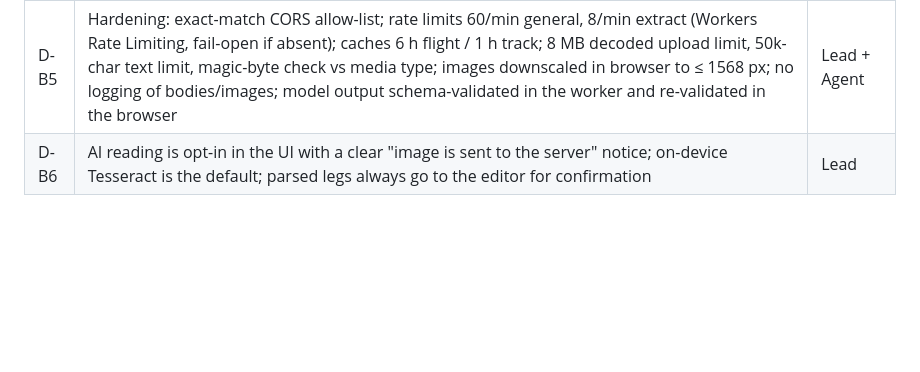
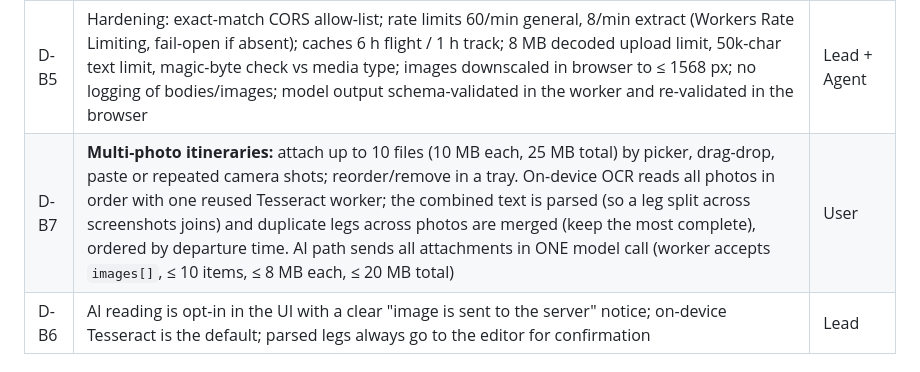
Before and after one commit to usmanghani/inflight-prayer-times, a Markdown page: PLAN.md, the part around the change. Drawn GitHub-style; blank space fills up the shorter version.

Commit message:
Plan: record multi-photo itinerary decision (D-B7)
Co-Authored-By: Claude Opus 5.5 <noreply@anthropic.com>
Claude-Session: https://claude.ai/code/session_012jxeXddYKZmfdm7GWzv6UC

```diff
--- a/PLAN.md
+++ b/PLAN.md
@@ -222,6 +222,7 @@ lead; "Agent" = choice made inside a module by a sub-agent and accepted by the l
 | D-B3 | **LLM for itinerary/route parsing: OpenRouter `deepseek/deepseek-v4.1-flash`** (verified live: text+image, structured outputs, $0.30/M in, $1.20/M out); fallbacks Claude `claude-opus-5-5` (with server-side refusal fallbacks) and OpenAI (`OPENAI_MODEL`, default `gpt-5-mini` — unverified guess, configurable). Per-request model only from `OPENROUTER_ALLOWED_MODELS` | User |
 | D-B4 | Cheaper text path: send OCR'd/pasted text instead of the image; `/api/route/parse` for free-text routes / flight-plan strings; never invent coordinates | User + Lead |
 | D-B5 | Hardening: exact-match CORS allow-list; rate limits 60/min general, 8/min extract (Workers Rate Limiting, fail-open if absent); caches 6 h flight / 1 h track; 8 MB decoded upload limit, 50k-char text limit, magic-byte check vs media type; images downscaled in browser to ≤ 1568 px; no logging of bodies/images; model output schema-validated in the worker and re-validated in the browser | Lead + Agent |
+| D-B7 | **Multi-photo itineraries:** attach up to 10 files (10 MB each, 25 MB total) by picker, drag-drop, paste or repeated camera shots; reorder/remove in a tray. On-device OCR reads all photos in order with one reused Tesseract worker; the combined text is parsed (so a leg split across screenshots joins) and duplicate legs across photos are merged (keep the most complete), ordered by departure time. AI path sends all attachments in ONE model call (worker accepts `images[]`, ≤ 10 items, ≤ 8 MB each, ≤ 20 MB total) | User |
 | D-B6 | AI reading is opt-in in the UI with a clear "image is sent to the server" notice; on-device Tesseract is the default; parsed legs always go to the editor for confirmation | Lead |
 
 ### 9.7 Regression & quality
```
